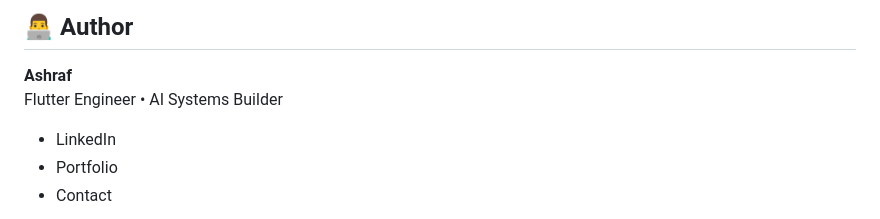
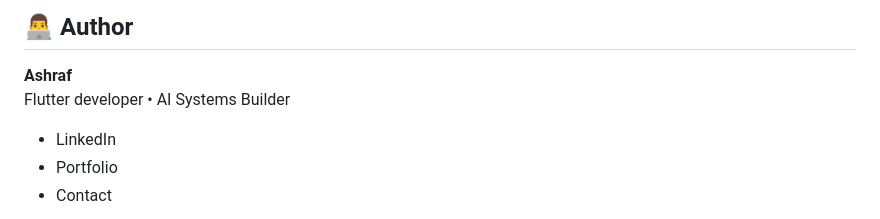
Before and after one commit to sisodiyaashraf/habitx, a Markdown page: README.md, the part around the change. Drawn GitHub-style.

Commit message:
Update author title from 'Engineer' to 'developer'

```diff
--- a/README.md
+++ b/README.md
@@ -164,7 +164,7 @@ flutter run --release
 ## 👨‍💻 Author
 
 **Ashraf**
-Flutter Engineer • AI Systems Builder
+Flutter developer • AI Systems Builder
 
 - LinkedIn
 - Portfolio
```
